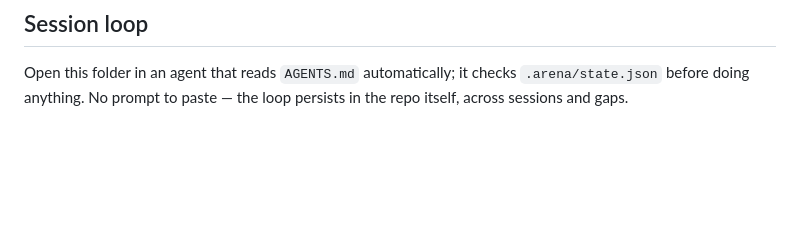
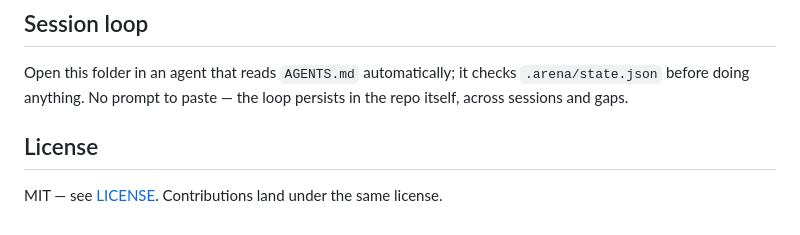
Before and after one commit to sadi21863-bit/AI_arena_hackathon, a Markdown page: README.md, the part around the change. Drawn GitHub-style; blank space fills up the shorter version.

Commit message:
chore: license section in README (topics + description set on repo)

```diff
--- a/README.md
+++ b/README.md
@@ -59,3 +59,7 @@ the-arena/
 Open this folder in an agent that reads `AGENTS.md` automatically; it checks
 `.arena/state.json` before doing anything. No prompt to paste — the loop
 persists in the repo itself, across sessions and gaps.
+
+## License
+
+MIT — see [LICENSE](LICENSE). Contributions land under the same license.
```
